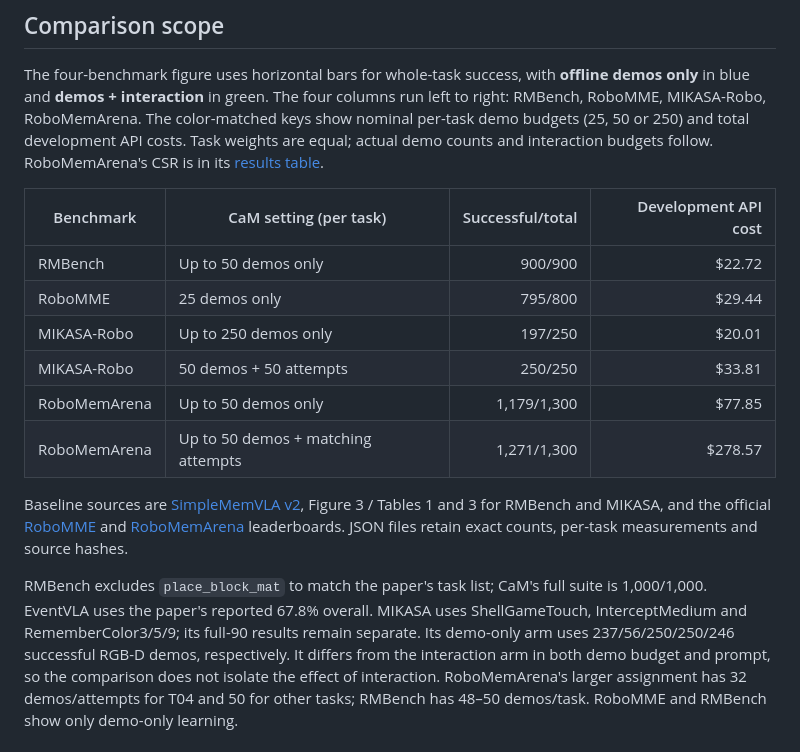
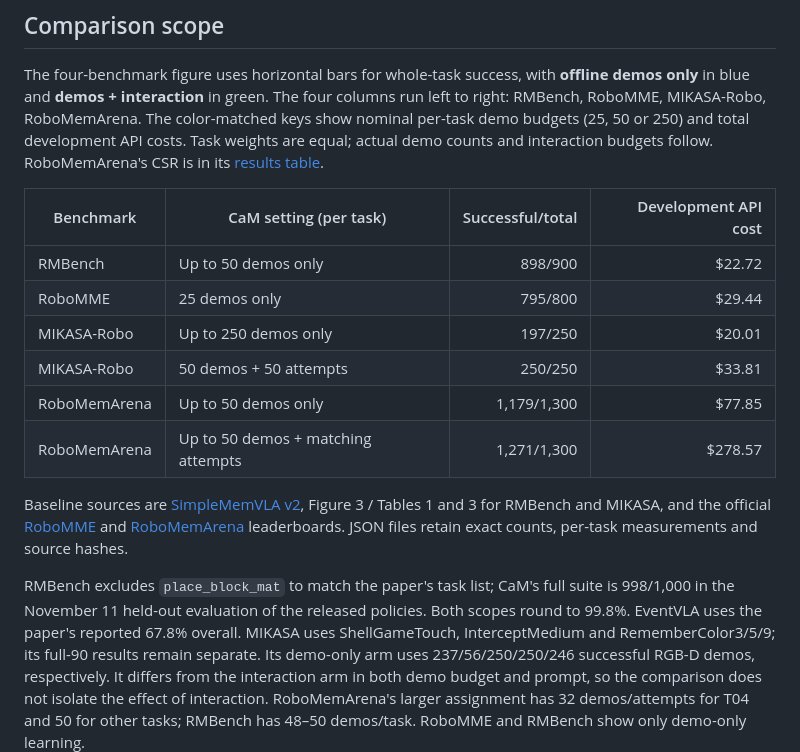
Before and after one commit to YinpeiDai/Code-as-Memory, a Markdown page: docs/figures/README.md, the part around the change. GitHub-like rendering.

Commit message:
Update RMBench results and comparison figure to 99.8%

```diff
--- a/docs/figures/README.md
+++ b/docs/figures/README.md
@@ -24,7 +24,7 @@ interaction budgets follow. RoboMemArena's CSR is in its [results table](../resu
 
 | Benchmark | CaM setting (per task) | Successful/total | Development API cost |
 |---|---|---:|---:|
-| RMBench | Up to 50 demos only | 900/900 | $22.72 |
+| RMBench | Up to 50 demos only | 898/900 | $22.72 |
 | RoboMME | 25 demos only | 795/800 | $29.44 |
 | MIKASA-Robo | Up to 250 demos only | 197/250 | $20.01 |
 | MIKASA-Robo | 50 demos + 50 attempts | 250/250 | $33.81 |
@@ -38,7 +38,8 @@ Figure 3 / Tables 1 and 3 for RMBench and MIKASA, and the official
 JSON files retain exact counts, per-task measurements and source hashes.
 
 RMBench excludes `place_block_mat` to match the paper's task list; CaM's full
-suite is 1,000/1,000. EventVLA uses the paper's reported 67.8% overall.
+suite is 998/1,000 in the November 11 held-out evaluation of the released policies.
+Both scopes round to 99.8%. EventVLA uses the paper's reported 67.8% overall.
 MIKASA uses ShellGameTouch, InterceptMedium and RememberColor3/5/9; its full-90
 results remain separate. Its demo-only arm uses 237/56/250/250/246 successful RGB-D
 demos, respectively. It differs from the interaction arm in both demo budget and
```
Also changed, not shown: docs/results.md (+2 -2 lines), docs/results/rmbench.md (+6 -5 lines), docs/figures/benchmark_comparison.png, 5 other files.
